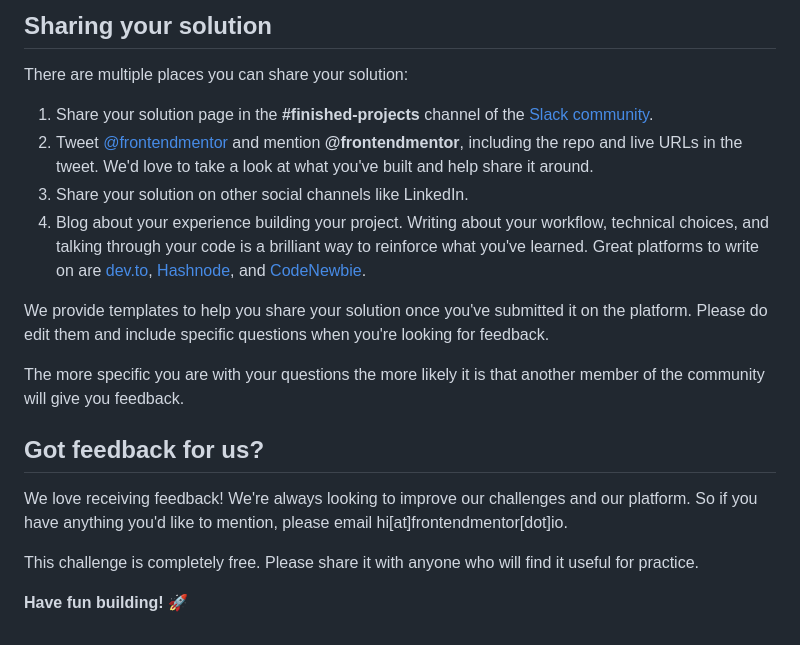
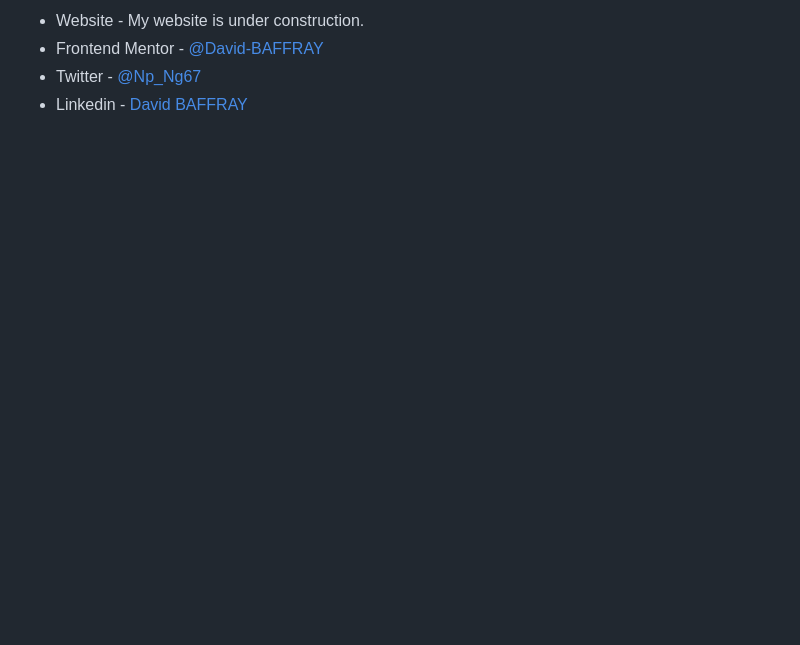
Before and after one commit to David-BAFFRAY/-FeM--02----Credit-card, a Markdown page: README.md, the part around the change printed below. GitHub-like rendering; blank space fills up the shorter version.

```diff
--- a/README.md
+++ b/README.md
@@ -86,20 +79,4 @@ Remember, if you're looking for feedback on your solution, be sure to ask questi
-## Sharing your solution
-
-There are multiple places you can share your solution:
-
-1. Share your solution page in the **#finished-projects** channel of the [Slack community](https://www.frontendmentor.io/slack).
-2. Tweet [@frontendmentor](https://twitter.com/frontendmentor) and mention **@frontendmentor**, including the repo and live URLs in the tweet. We'd love to take a look at what you've built and help share it around.
-3. Share your solution on other social channels like LinkedIn.
-4. Blog about your experience building your project. Writing about your workflow, technical choices, and talking through your code is a brilliant way to reinforce what you've learned. Great platforms to write on are [dev.to](https://dev.to/), [Hashnode](https://hashnode.com/), and [CodeNewbie](https://community.codenewbie.org/).
-
-We provide templates to help you share your solution once you've submitted it on the platform. Please do edit them and include specific questions when you're looking for feedback.
-
-The more specific you are with your questions the more likely it is that another member of the community will give you feedback.
-
-## Got feedback for us?
-
-We love receiving feedback! We're always looking to improve our challenges and our platform. So if you have anything you'd like to mention, please email hi[at]frontendmentor[dot]io.
-
-This challenge is completely free. Please share it with anyone who will find it useful for practice.
-
-**Have fun building!** 🚀
+- Website - My website is under construction.
+- Frontend Mentor - [@David-BAFFRAY](https://www.frontendmentor.io/profile/David-BAFFRAY)
+- Twitter - [@Np_Ng67](https://twitter.com/Np_Ng67)
+- Linkedin - [David BAFFRAY](https://www.linkedin.com/in/david-baffray-189b6422b/)
```
Also changed, not shown: other parts of README.md (+47 -54 lines), README-template.md (deleted, +0 -115 lines), style-guide.md (deleted, +0 -33 lines), screenshot-error.jpg (added), screenshot-validation.jpg (added), screenshot.jpg (added), 4 other files.
